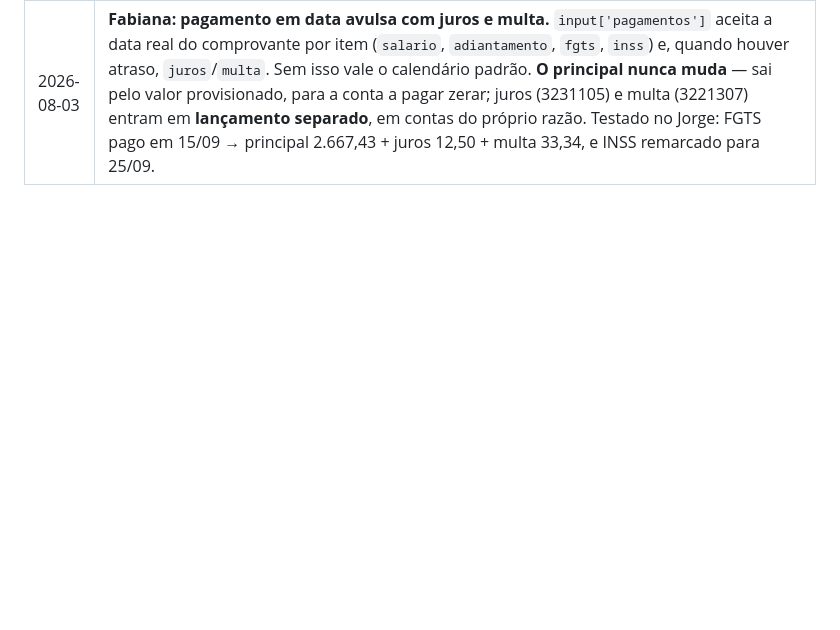
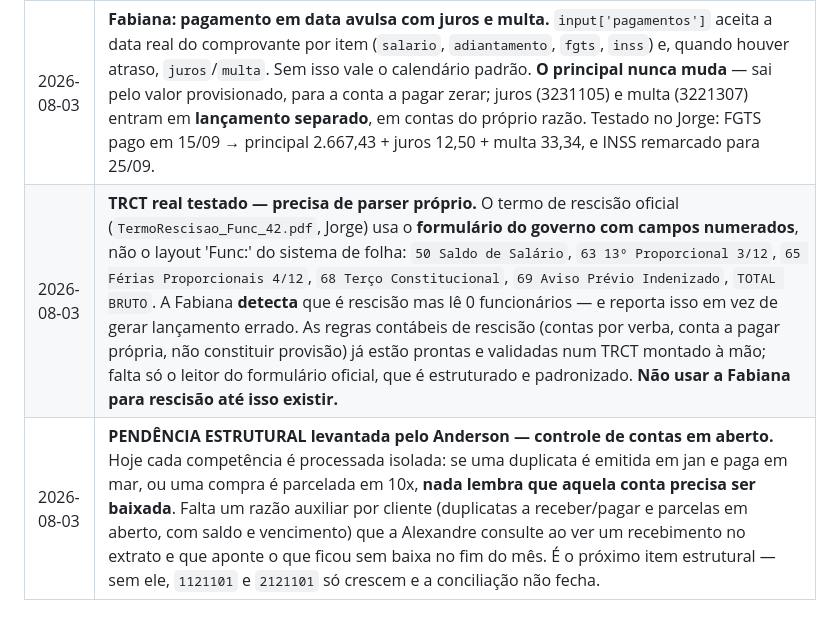
Before and after one commit to Andersonprocesso/escon-agentes-contabeis, a Markdown page: docs/ESCON-CONTEXTO.md, the part around the change. Rendered like a GitHub page; blank space fills up the shorter version.

Commit message:
docs: estado final da sessao e pendencias
TRCT real do Jorge testado: usa o formulario oficial do governo com campos
numerados (50 Saldo de Salario, 63 13o Proporcional, 65 Ferias Proporcionais,
68 Terco Constitucional, 69 Aviso Previo), nao o layout "Func:" do sistema de
folha. A Fabiana detecta que e rescisao mas le 0 funcionarios — e reporta isso
em vez de gerar lancamento errado. As regras contabeis ja estao prontas; falta
o leitor. Nao usar a Fabiana para rescisao ate la.

Registrada tambem a pendencia estrutural levantada pelo Anderson: falta um
razao auxiliar de contas em aberto. Hoje cada competencia e isolada, entao
duplicata paga meses depois ou compra parcelada em 10x nao tem nada que lembre
de dar baixa, e 1121101 / 2121101 so crescem.

Co-Authored-By: Claude Sonnet 5 <noreply@anthropic.com>

```diff
--- a/docs/ESCON-CONTEXTO.md
+++ b/docs/ESCON-CONTEXTO.md
@@ -164,3 +164,5 @@ Dashboard: `python -m escon_agentes dashboard` → http://127.0.0.1:8787
 | 2026-08-03 | **Fabiana: provisões de férias e 13º.** Cálculo mensal que **não está na folha** — férias = 1/12 + 1/3 constitucional, 13º = 1/12, FGTS de 8% sobre as duas. Contas do próprio razão: D 3221105 / C 2141301 (férias), D 3221104 / C 2141302 (13º), FGTS em 2141305 e 2141306. **Sócio fica de fora** (pró-labore não tem férias nem 13º) e **não se provisiona INSS patronal**: a carteira da Escon é Simples Nacional, onde já está no DAS. Validado no Jorge ago/2020: 220 lançamentos (186 provisão + 34 pagamento); conferido num funcionário de base 1.886,97 → férias 209,66, 13º 157,25, FGTS 16,77 e 12,58. Pode ser desligado com `provisionar: False`. **Ainda pendente:** pagamento em data avulsa com juros/multa e **rescisão** (o Jorge tem pasta 'Relatorio Termo Rescisão' para servir de teste). |
 | 2026-08-03 | **Anexo IV e rescisão na Fabiana.** (1) **Correção do Anderson:** empresas do **Anexo IV** (construção civil, limpeza, vigilância — caso da Jorge) recolhem a **CPP patronal fora do DAS**, via GPS; nos demais anexos ela já está no DAS. Virou configuração por cliente: `anexo_simples` e `aliquota_rat` no `ClientProfile`; quando anexo=4 a Fabiana provisiona CPP 20% + RAT como despesa da empresa e soma na mesma GPS. (2) **Rescisão**: verbas com conta própria (saldo de salário, aviso prévio indenizado, férias e 13º proporcionais, multa 40% do FGTS), conta a pagar separada (`rescisao_pagar` 2141106) e **sem constituir provisão** — na rescisão elas são baixadas, não criadas. Testado num TRCT: as verbas somam exatamente os proventos (6.113,34). **Dois bugs achados no teste:** rubrica genérica capturava a específica ('Saldo de Salário' virava salário comum e o valor era contado duas vezes) — resolvido com prioridade da verba específica e valor contado uma vez só; e o detector de rescisão casava com qualquer 'rescis' no texto, fazendo a folha comum do Jorge inteira virar rescisão (os 27 foram para 'Rescisão a pagar') — agora exige marcador forte (TERMO DE RESCISÃO DO CONTRATO, TRCT). **Códigos a conferir:** 2141103 sindicato, 3221108 CPP, 3221109 aviso prévio, 3221110 multa FGTS. |
 | 2026-08-03 | **Fabiana: pagamento em data avulsa com juros e multa.** `input['pagamentos']` aceita a data real do comprovante por item (`salario`, `adiantamento`, `fgts`, `inss`) e, quando houver atraso, `juros`/`multa`. Sem isso vale o calendário padrão. **O principal nunca muda** — sai pelo valor provisionado, para a conta a pagar zerar; juros (3231105) e multa (3221307) entram em **lançamento separado**, em contas do próprio razão. Testado no Jorge: FGTS pago em 15/09 → principal 2.667,43 + juros 12,50 + multa 33,34, e INSS remarcado para 25/09. |
+| 2026-08-03 | **TRCT real testado — precisa de parser próprio.** O termo de rescisão oficial (`TermoRescisao_Func_42.pdf`, Jorge) usa o **formulário do governo com campos numerados**, não o layout 'Func:' do sistema de folha: `50 Saldo de Salário`, `63 13º Proporcional 3/12`, `65 Férias Proporcionais 4/12`, `68 Terço Constitucional`, `69 Aviso Prévio Indenizado`, `TOTAL BRUTO`. A Fabiana **detecta** que é rescisão mas lê 0 funcionários — e reporta isso em vez de gerar lançamento errado. As regras contábeis de rescisão (contas por verba, conta a pagar própria, não constituir provisão) já estão prontas e validadas num TRCT montado à mão; falta só o leitor do formulário oficial, que é estruturado e padronizado. **Não usar a Fabiana para rescisão até isso existir.** |
+| 2026-08-03 | **PENDÊNCIA ESTRUTURAL levantada pelo Anderson — controle de contas em aberto.** Hoje cada competência é processada isolada: se uma duplicata é emitida em jan e paga em mar, ou uma compra é parcelada em 10x, **nada lembra que aquela conta precisa ser baixada**. Falta um razão auxiliar por cliente (duplicatas a receber/pagar e parcelas em aberto, com saldo e vencimento) que a Alexandre consulte ao ver um recebimento no extrato e que aponte o que ficou sem baixa no fim do mês. É o próximo item estrutural — sem ele, `1121101` e `2121101` só crescem e a conciliação não fecha. |
```
